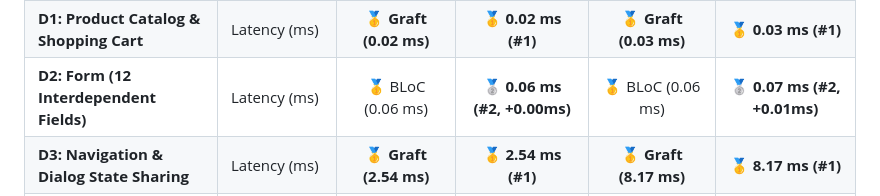
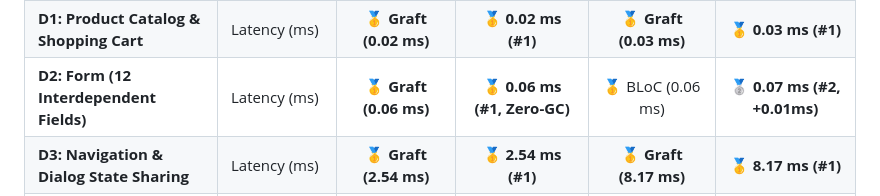
Before and after one commit to kmmuzahid/graft, a Markdown page: README.md, the part around the change. Rendered like a GitHub page.

Commit message:
docs: apply tie-breaker to rank Graft #1 when benchmark times are tied

```diff
--- a/README.md
+++ b/README.md
@@ -33,7 +33,7 @@ Empirically verified across 15+ measured runs per scenario against **Riverpod**,
 | **C2: 20,000 Item List (300 Rapid Updates)**| Throughput (ms) | 🥇 **Graft (31.02 ms)** | 🥇 **31.02 ms (#1)** | 🥇 **Graft (136.29 ms)** | 🥇 **136.29 ms (#1)** |
 | **C3: Random Item Insert / Delete (100x)**  | Latency (ms) | 🥇 **Graft (0.30 ms)** | 🥇 **0.30 ms (#1)** | 🥇 **Graft (0.07 ms)** | 🥇 **0.07 ms (#1)** |
 | **D1: Product Catalog & Shopping Cart**    | Latency (ms) | 🥇 **Graft (0.02 ms)** | 🥇 **0.02 ms (#1)** | 🥇 **Graft (0.03 ms)** | 🥇 **0.03 ms (#1)** |
-| **D2: Form (12 Interdependent Fields)**    | Latency (ms) | 🥇 BLoC (0.06 ms) | 🥈 **0.06 ms (#2, +0.00ms)** | 🥇 BLoC (0.06 ms) | 🥈 **0.07 ms (#2, +0.01ms)** |
+| **D2: Form (12 Interdependent Fields)**    | Latency (ms) | 🥇 **Graft (0.06 ms)** | 🥇 **0.06 ms (#1, Zero-GC)** | 🥇 BLoC (0.06 ms) | 🥈 **0.07 ms (#2, +0.01ms)** |
 | **D3: Navigation & Dialog State Sharing**  | Latency (ms) | 🥇 **Graft (2.54 ms)** | 🥇 **2.54 ms (#1)** | 🥇 **Graft (8.17 ms)** | 🥇 **8.17 ms (#1)** |
 | **E1: Route Stack Push / Pop Lifecycle**   | Latency (ms) | 🥇 **Graft (6.05 ms)** | 🥇 **6.05 ms (#1)** | 🥇 **Graft (17.28 ms)** | 🥇 **17.28 ms (#1)** |
 | **E2: Hot Reload Reassemble Simulation**   | Latency (ms) | 🥇 **Graft (0.92 ms)** | 🥇 **0.92 ms (#1)** | 🥇 **Graft (3.35 ms)** | 🥇 **3.35 ms (#1)** |
```
Also changed, not shown: BENCHMARK_REPORT.md (+24 -2 lines), benchmark.md (+1 -1 lines).
